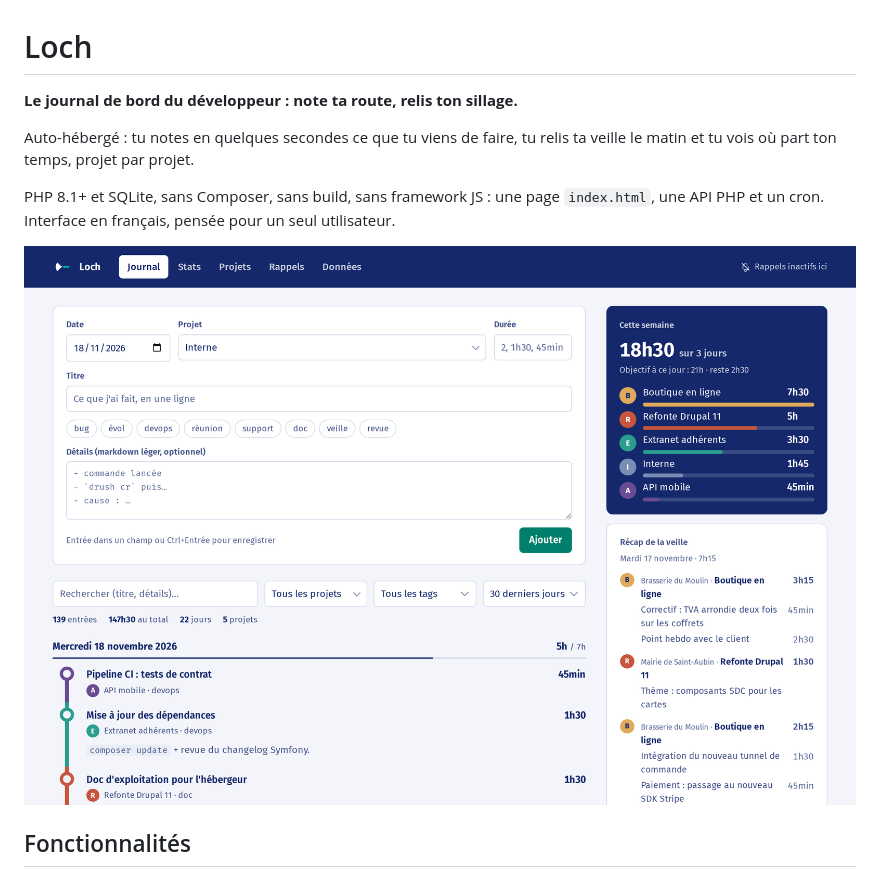
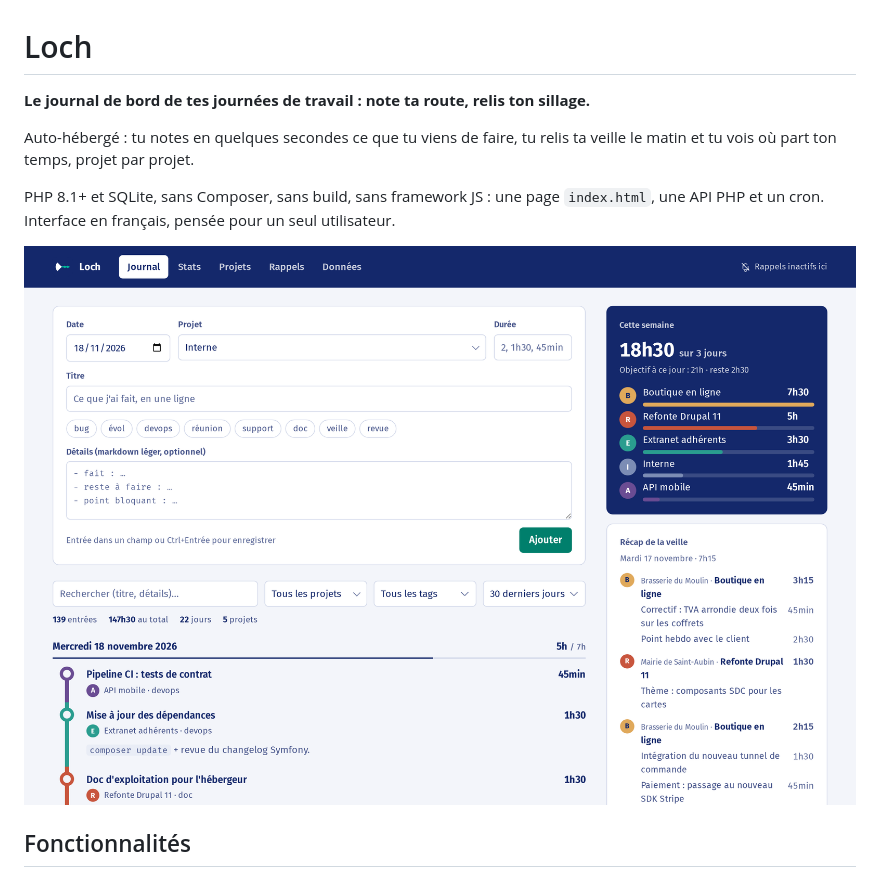
Before and after one commit to Haza/loch, a Markdown page: README.md, the part around the change. GitHub-like rendering; pictures changed too: docs/screenshots/journal.png.

Commit message:
Loch n'est plus réservé aux développeurs : accroche, PRODUCT.md, exemple du champ Détails
Co-Authored-By: Claude Opus 5.5 <noreply@anthropic.com>

```diff
--- a/README.md
+++ b/README.md
@@ -1,6 +1,6 @@
 # Loch
 
-**Le journal de bord du développeur : note ta route, relis ton sillage.**
+**Le journal de bord de tes journées de travail : note ta route, relis ton sillage.**
 
 Auto-hébergé : tu notes en quelques secondes ce que tu viens de
 faire, tu relis ta veille le matin et tu vois où part ton temps, projet par projet.
```
Also changed, not shown: PRODUCT.md (+3 -3 lines), 1 other file.
